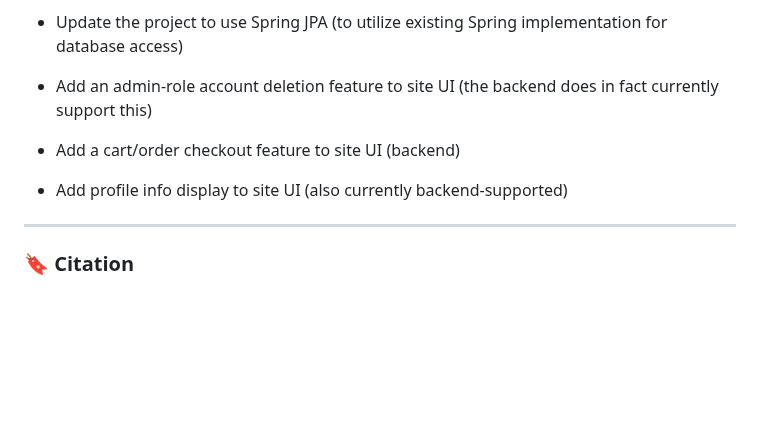
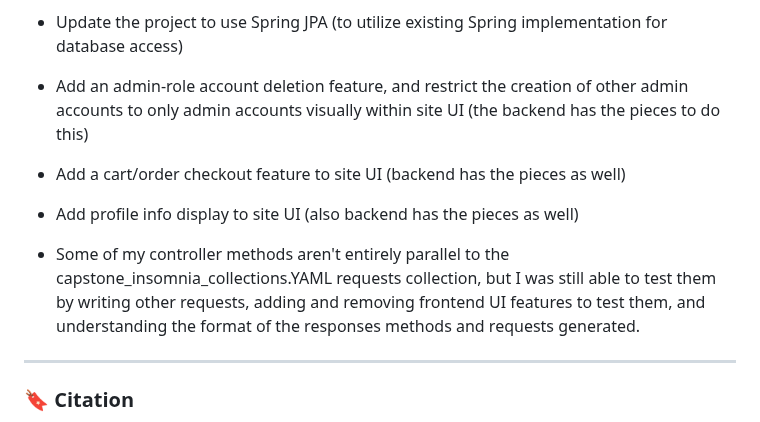
Before and after one commit to gitraspigner/final-capstone, a Markdown page: README.md, the part around the change. GitHub-like rendering; blank space fills up the shorter version.

Commit message:
update additional thoughts  section (regarding .YAML provided and request testing)

```diff
--- a/README.md
+++ b/README.md
@@ -93,9 +93,10 @@ Throughout this documentation file you will find brief descriptions of parts of
 - **Additional Thoughts:**
  - Here are several features I wanted to implement, but was unable to due to time constraints:
   - Update the project to use Spring JPA (to utilize existing Spring implementation for database access)
-  - Add an admin-role account deletion feature to site UI (the backend does in fact currently support this)
-  - Add a cart/order checkout feature to site UI (backend)
-  - Add profile info display to site UI (also currently backend-supported)
+  - Add an admin-role account deletion feature, and restrict the creation of other admin accounts to only admin accounts visually within site UI (the backend has the pieces to do this)
+  - Add a cart/order checkout feature to site UI (backend has the pieces as well)
+  - Add profile info display to site UI (also backend has the pieces as well)
+  - Some of my controller methods aren't entirely parallel to the capstone_insomnia_collections.YAML requests collection, but I was still able to test them by writing other requests, adding and removing frontend UI features to test them, and understanding the format of the responses methods and requests generated.
 
 ---
 
```
